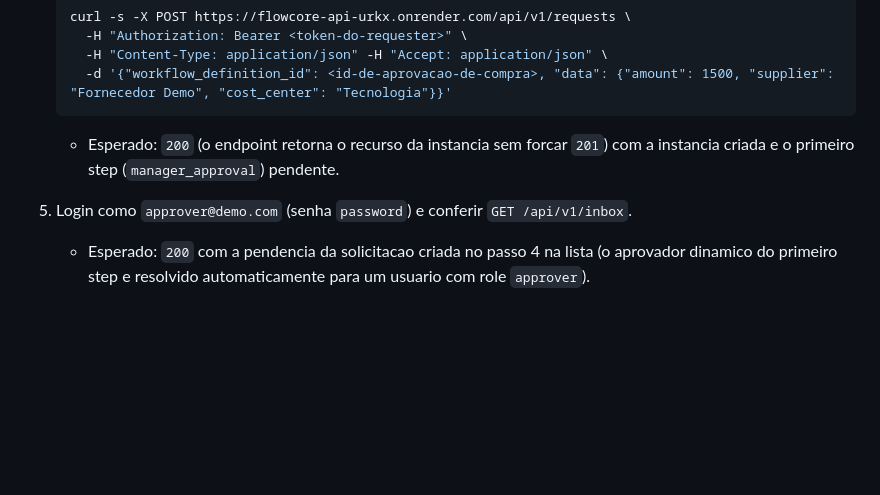
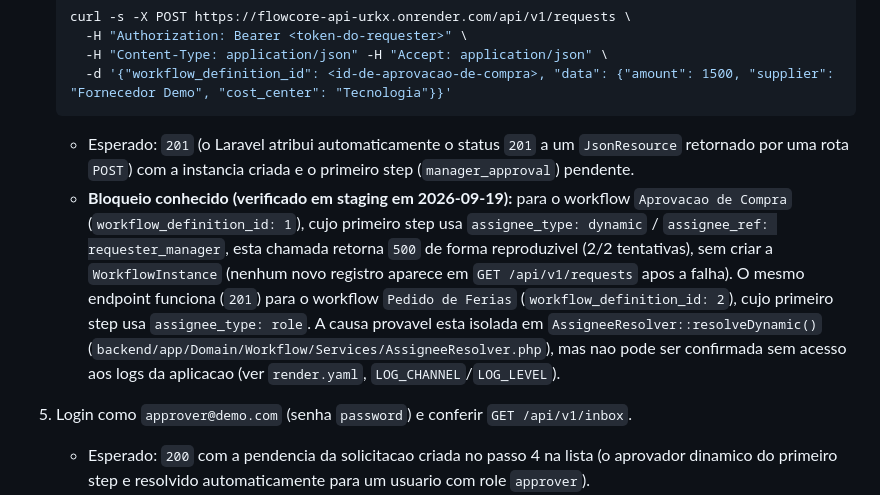
Before and after one commit to LuanTrindade95/FlowCore, a Markdown page: docs/DEMO_E2E_SCRIPT.md, the part around the change. Rendered like a GitHub page; blank space fills up the shorter version.

Commit message:
docs: record external smoke evidence and purchase-workflow 500 blocker
Correct the documented status code for request creation (Laravel
auto-assigns 201 to a JsonResource on POST, not 200), and record the
staging finding: POST /api/v1/requests reproducibly returns 500 and
persists nothing for the "Aprovacao de Compra" workflow, whose first
step uses a dynamic assignee (AssigneeResolver::resolveDynamic). The
same endpoint works for "Pedido de Ferias" (role-based assignee),
which was used to validate inbox/decide/realtime end to end. Phase 9
stays IN_PROGRESS until the bug is fixed and the full script re-runs
against the real purchase-request flow.

Co-Authored-By: Claude Sonnet 5 <noreply@anthropic.com>

````diff
--- a/docs/DEMO_E2E_SCRIPT.md
+++ b/docs/DEMO_E2E_SCRIPT.md
@@ -124,7 +124,8 @@ Passos:
      -d '{"workflow_definition_id": <id-de-aprovacao-de-compra>, "data": {"amount": 1500, "supplier": "Fornecedor Demo", "cost_center": "Tecnologia"}}'
    ```
 
-   - Esperado: `200` (o endpoint retorna o recurso da instancia sem forcar `201`) com a instancia criada e o primeiro step (`manager_approval`) pendente.
+   - Esperado: `201` (o Laravel atribui automaticamente o status `201` a um `JsonResource` retornado por uma rota `POST`) com a instancia criada e o primeiro step (`manager_approval`) pendente.
+   - **Bloqueio conhecido (verificado em staging em 2026-09-19):** para o workflow `Aprovacao de Compra` (`workflow_definition_id: 1`), cujo primeiro step usa `assignee_type: dynamic` / `assignee_ref: requester_manager`, esta chamada retorna `500` de forma reproduzivel (2/2 tentativas), sem criar a `WorkflowInstance` (nenhum novo registro aparece em `GET /api/v1/requests` apos a falha). O mesmo endpoint funciona (`201`) para o workflow `Pedido de Ferias` (`workflow_definition_id: 2`), cujo primeiro step usa `assignee_type: role`. A causa provavel esta isolada em `AssigneeResolver::resolveDynamic()` (`backend/app/Domain/Workflow/Services/AssigneeResolver.php`), mas nao pode ser confirmada sem acesso aos logs da aplicacao (ver `render.yaml`, `LOG_CHANNEL`/`LOG_LEVEL`).
 
 5. Login como `approver@demo.com` (senha `password`) e conferir `GET /api/v1/inbox`.
    - Esperado: `200` com a pendencia da solicitacao criada no passo 4 na lista (o aprovador dinamico do primeiro step e resolvido automaticamente para um usuario com role `approver`).
````
Also changed, not shown: docs/PROGRESS.md (+1 -1 lines).
